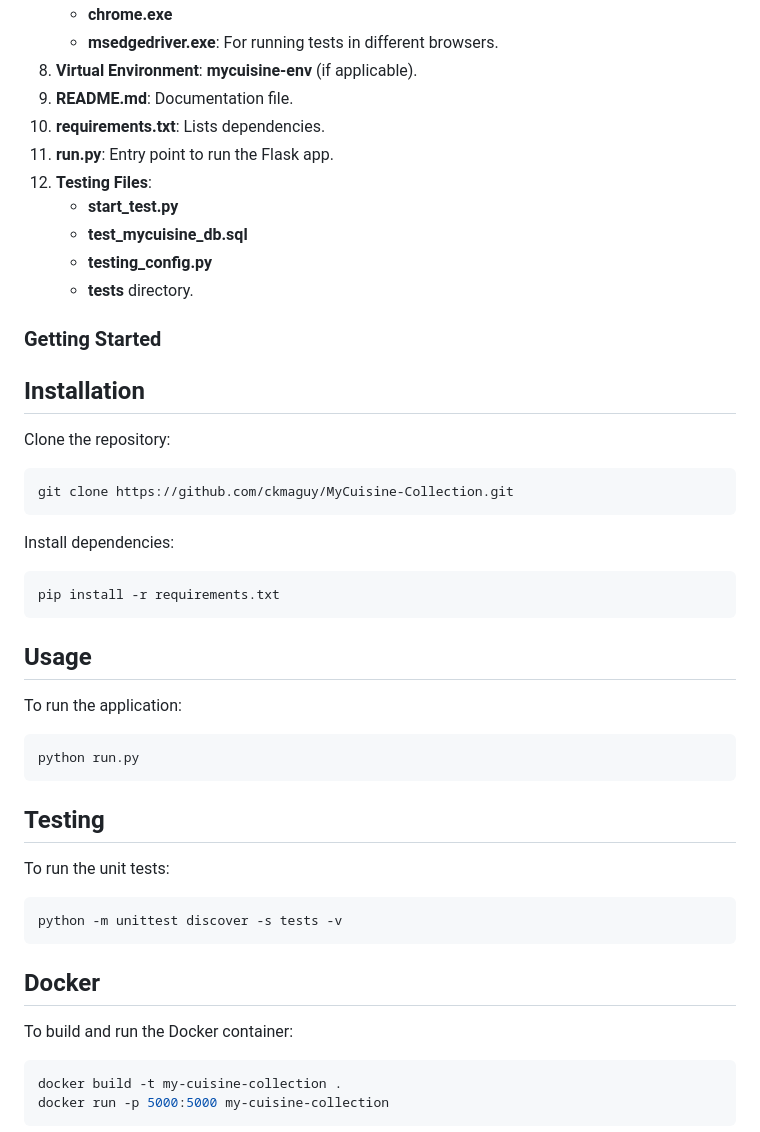
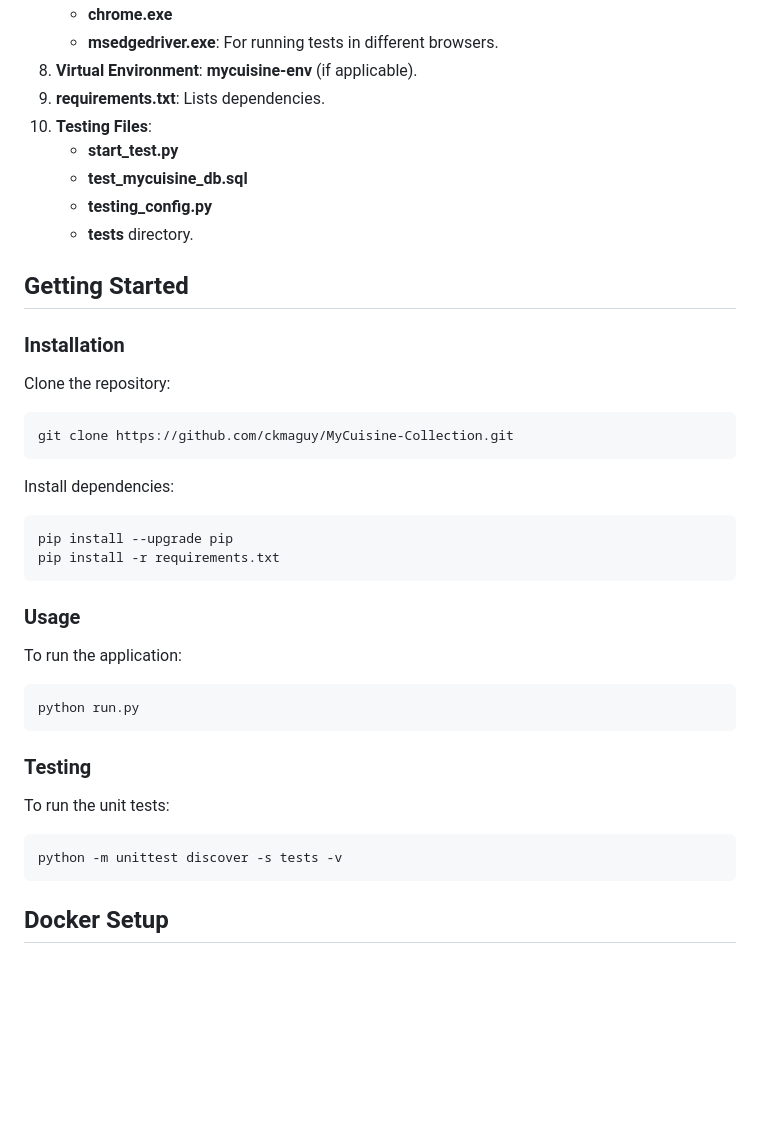
Before and after one commit to ckmaguy/MyCuisine-Collection, a Markdown page: README.md, the part around the change printed below. GitHub-like rendering; blank space fills up the shorter version.

````diff
--- a/README.md
+++ b/README.md
@@ -39,44 +33,45 @@ link to the deployed image: https://hub.docker.com/r/kadidiac/my-cuisine-collect
    - **chrome.exe**
    - **msedgedriver.exe**: For running tests in different browsers.
 8. **Virtual Environment**: **mycuisine-env** (if applicable).
-9. **README.md**: Documentation file.
-10. **requirements.txt**: Lists dependencies.
-11. **run.py**: Entry point to run the Flask app.
-12. **Testing Files**:
+9. **requirements.txt**: Lists dependencies.
+10. **Testing Files**:
     - **start_test.py**
     - **test_mycuisine_db.sql**
     - **testing_config.py**
     - **tests** directory.
 
-### Getting Started
+## Getting Started
 
-## Installation
+### Installation
+
 Clone the repository:
+
 ```bash
 git clone https://github.com/ckmaguy/MyCuisine-Collection.git
 ```
 
 Install dependencies:
+
 ```bash
+pip install --upgrade pip
 pip install -r requirements.txt
 ```
 
-## Usage
+### Usage
+
 To run the application:
+
 ```bash
 python run.py
 ```
 
-## Testing
+### Testing
+
 To run the unit tests:
+
 ```bash
 python -m unittest discover -s tests -v
 ```
 
-## Docker
-To build and run the Docker container:
-```bash
-docker build -t my-cuisine-collection .
-docker run -p 5000:5000 my-cuisine-collection
-```
+## Docker Setup
 
````
Also changed, not shown: other parts of README.md (+13 -95 lines).
